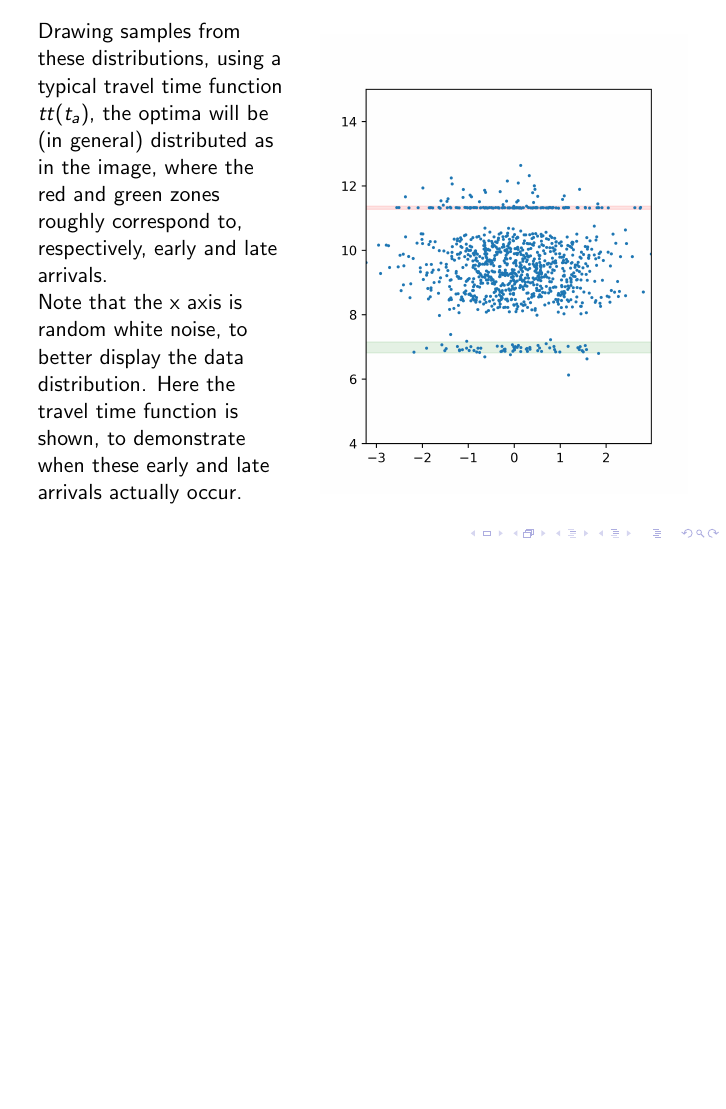
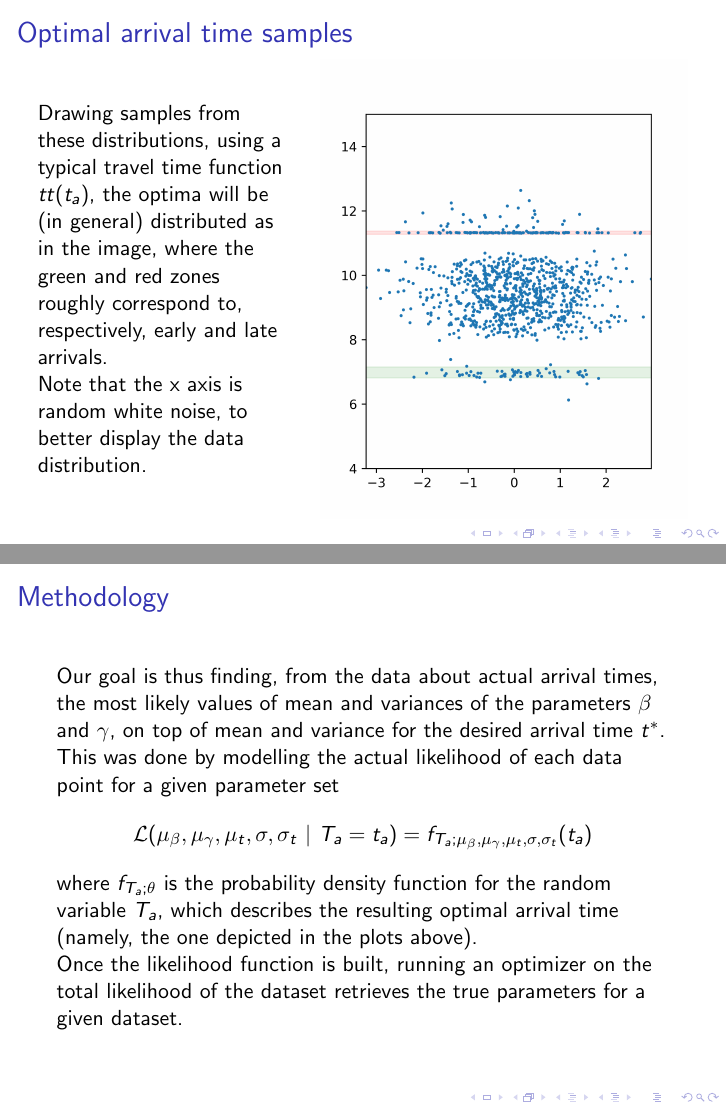
Before and after one commit to YangTransport/inverting_departure_time, LaTeX slides (slides/slides.tex): page 5 of 6 before the commit and pages 5 and 7 of 7 after it, the two joined at a grey line, the shorter picture padded with empty space. Compiled offline with pdfLaTeX.

Commit message:
Added titles

```diff
--- a/slides/slides.tex
+++ b/slides/slides.tex
@@ -62,26 +62,40 @@
     }
 \end{frame}
 
-\begin{frame}
+\begin{frame}{Optimal arrival time samples}
 
   \begin{columns}
     \column{.4\linewidth}
       Drawing samples from these distributions, using a typical travel time function \(tt(t_a)\), the optima will be (in general) distributed as in the image,
-      where the red and green zones roughly correspond to, respectively, early and late arrivals.
+      where the green and red zones roughly correspond to, respectively, early and late arrivals.
 
       Note that the x axis is random white noise, to better display the data distribution.
-      Here the travel time function is shown, to demonstrate when these early and late arrivals actually occur.
+
     \column{.6\linewidth}
     \centering
       \includegraphics[width=\textwidth]{t_as}
   \end{columns}
 \end{frame}
 
-\begin{frame}
+\begin{frame}{Optimal arrival time samples}
   As can be seen here, the early arrival are strictly correlated to the shape of the travel time function.
   \begin{center}
     \includegraphics[width=\textwidth]{t_as_bins_tt}
   \end{center}
+\end{frame}
+
+\begin{frame}{Methodology}
+  Our goal is thus finding, from the data about actual arrival times, the most likely values of mean and variances of the parameters \(\beta\) and \(\gamma\), on top of mean and variance for the desired arrival time \(t^*\).
+
+  This was done by modelling the actual likelihood of each data point for a given parameter set
+  \begin{equation*}
+    \mathcal{L}(\mu_\beta, \mu_\gamma, \mu_t, \sigma, \sigma_t\ \vert\ T_a = t_a) =
+  f_{T_a; \mu_\beta, \mu_\gamma, \mu_t, \sigma, \sigma_t}(t_a)
+  \end{equation*}
+  where \(f_{T_a; \theta}\) is the probability density function for the random variable \(T_a\),
+  which describes the resulting optimal arrival time (namely, the one depicted in the plots above).
+
+  Once the likelihood function is built, running an optimizer on the total likelihood of the dataset retrieves the true parameters for a given dataset.
 \end{frame}
 
 \end{document}
```
Also changed, not shown: slides/slides.tex (2 more changed lines).
